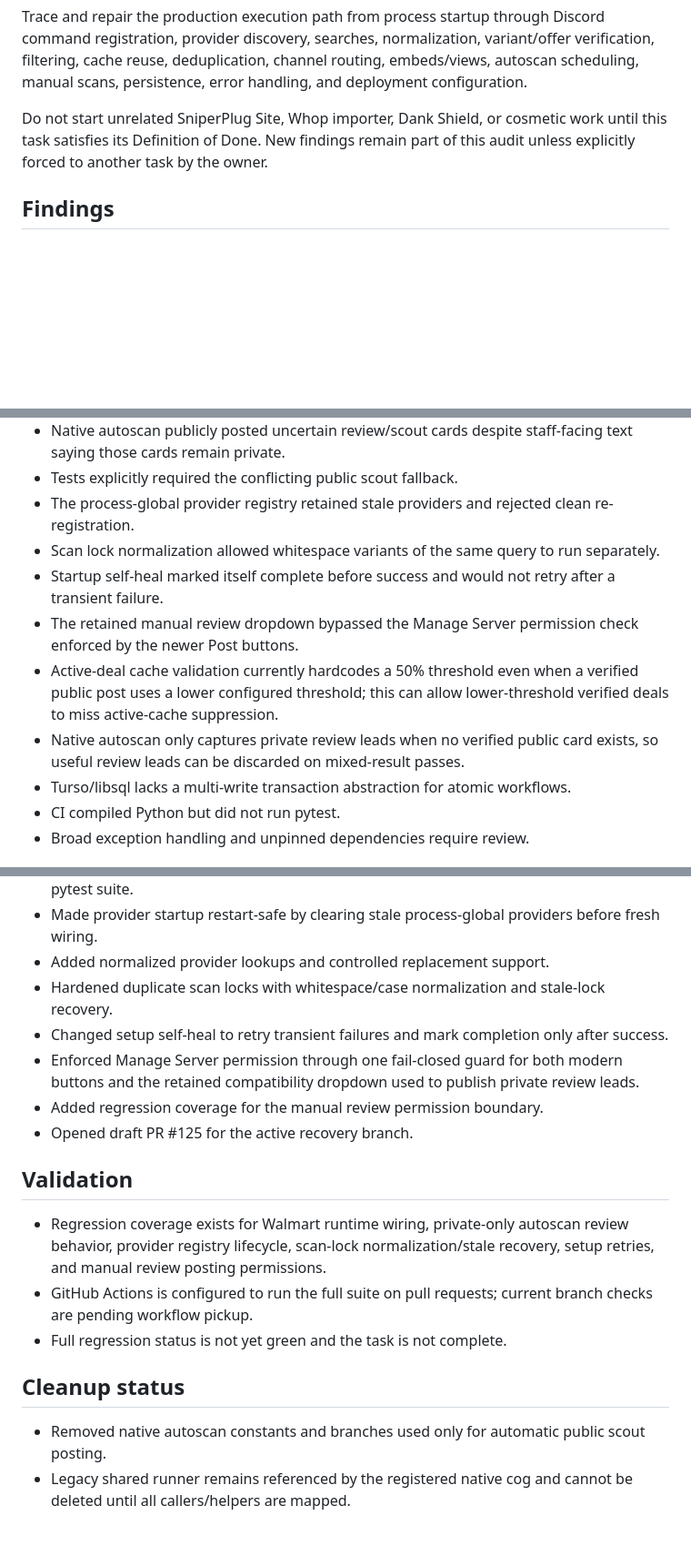
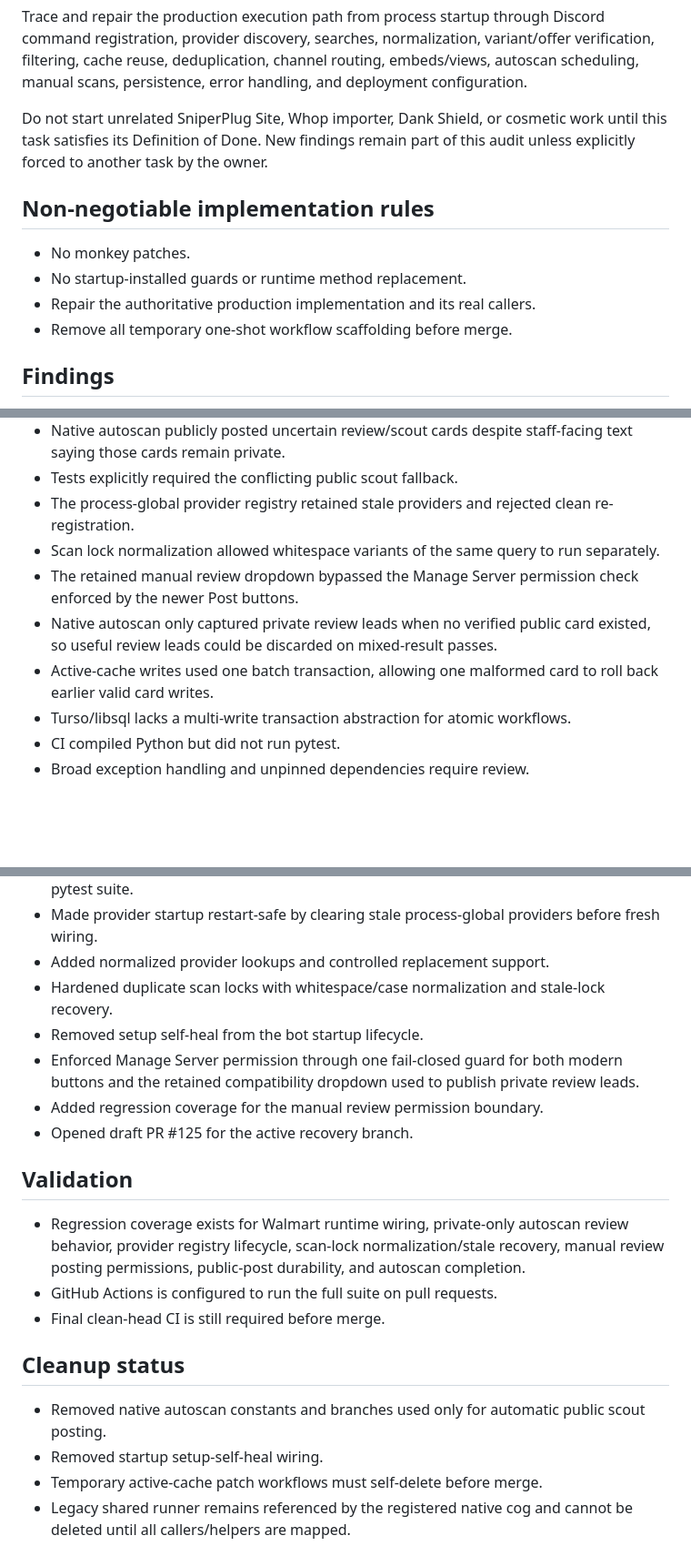
Before and after one commit to UglyGameFace/SniperPlug, a Markdown page: ACTIVE_TASK.md, 3 parts joined by grey strips. Shown at 91% size. GitHub-like rendering; blank space fills up the shorter version.

Commit message:
Record direct recovery constraints

```diff
--- a/ACTIVE_TASK.md
+++ b/ACTIVE_TASK.md
@@ -8,6 +8,12 @@ Trace and repair the production execution path from process startup through Disc
 
 Do not start unrelated SniperPlug Site, Whop importer, Dank Shield, or cosmetic work until this task satisfies its Definition of Done. New findings remain part of this audit unless explicitly forced to another task by the owner.
 
+## Non-negotiable implementation rules
+- No monkey patches.
+- No startup-installed guards or runtime method replacement.
+- Repair the authoritative production implementation and its real callers.
+- Remove all temporary one-shot workflow scaffolding before merge.
+
 ## Findings
 - Startup loaded Walmart credentials into `Settings` but discarded them by registering an unconfigured provider.
 - The registered native autoscan inherits shared scheduling and helper behavior from the legacy runner.
@@ -15,10 +21,9 @@ Do not start unrelated SniperPlug Site, Whop importer, Dank Shield, or cosmetic
 - Tests explicitly required the conflicting public scout fallback.
 - The process-global provider registry retained stale providers and rejected clean re-registration.
 - Scan lock normalization allowed whitespace variants of the same query to run separately.
-- Startup self-heal marked itself complete before success and would not retry after a transient failure.
 - The retained manual review dropdown bypassed the Manage Server permission check enforced by the newer Post buttons.
-- Active-deal cache validation currently hardcodes a 50% threshold even when a verified public post uses a lower configured threshold; this can allow lower-threshold verified deals to miss active-cache suppression.
-- Native autoscan only captures private review leads when no verified public card exists, so useful review leads can be discarded on mixed-result passes.
+- Native autoscan only captured private review leads when no verified public card existed, so useful review leads could be discarded on mixed-result passes.
+- Active-cache writes used one batch transaction, allowing one malformed card to roll back earlier valid card writes.
 - Turso/libsql lacks a multi-write transaction abstraction for atomic workflows.
 - CI compiled Python but did not run pytest.
 - Broad exception handling and unpinned dependencies require review.
@@ -33,18 +38,20 @@ Do not start unrelated SniperPlug Site, Whop importer, Dank Shield, or cosmetic
 - Made provider startup restart-safe by clearing stale process-global providers before fresh wiring.
 - Added normalized provider lookups and controlled replacement support.
 - Hardened duplicate scan locks with whitespace/case normalization and stale-lock recovery.
-- Changed setup self-heal to retry transient failures and mark completion only after success.
+- Removed setup self-heal from the bot startup lifecycle.
 - Enforced Manage Server permission through one fail-closed guard for both modern buttons and the retained compatibility dropdown used to publish private review leads.
 - Added regression coverage for the manual review permission boundary.
 - Opened draft PR #125 for the active recovery branch.
 
 ## Validation
-- Regression coverage exists for Walmart runtime wiring, private-only autoscan review behavior, provider registry lifecycle, scan-lock normalization/stale recovery, setup retries, and manual review posting permissions.
-- GitHub Actions is configured to run the full suite on pull requests; current branch checks are pending workflow pickup.
-- Full regression status is not yet green and the task is not complete.
+- Regression coverage exists for Walmart runtime wiring, private-only autoscan review behavior, provider registry lifecycle, scan-lock normalization/stale recovery, manual review posting permissions, public-post durability, and autoscan completion.
+- GitHub Actions is configured to run the full suite on pull requests.
+- Final clean-head CI is still required before merge.
 
 ## Cleanup status
 - Removed native autoscan constants and branches used only for automatic public scout posting.
+- Removed startup setup-self-heal wiring.
+- Temporary active-cache patch workflows must self-delete before merge.
 - Legacy shared runner remains referenced by the registered native cog and cannot be deleted until all callers/helpers are mapped.
 
 ## Definition of Done
```
Also changed, not shown: other parts of ACTIVE_TASK.md (+3 -2 lines).
